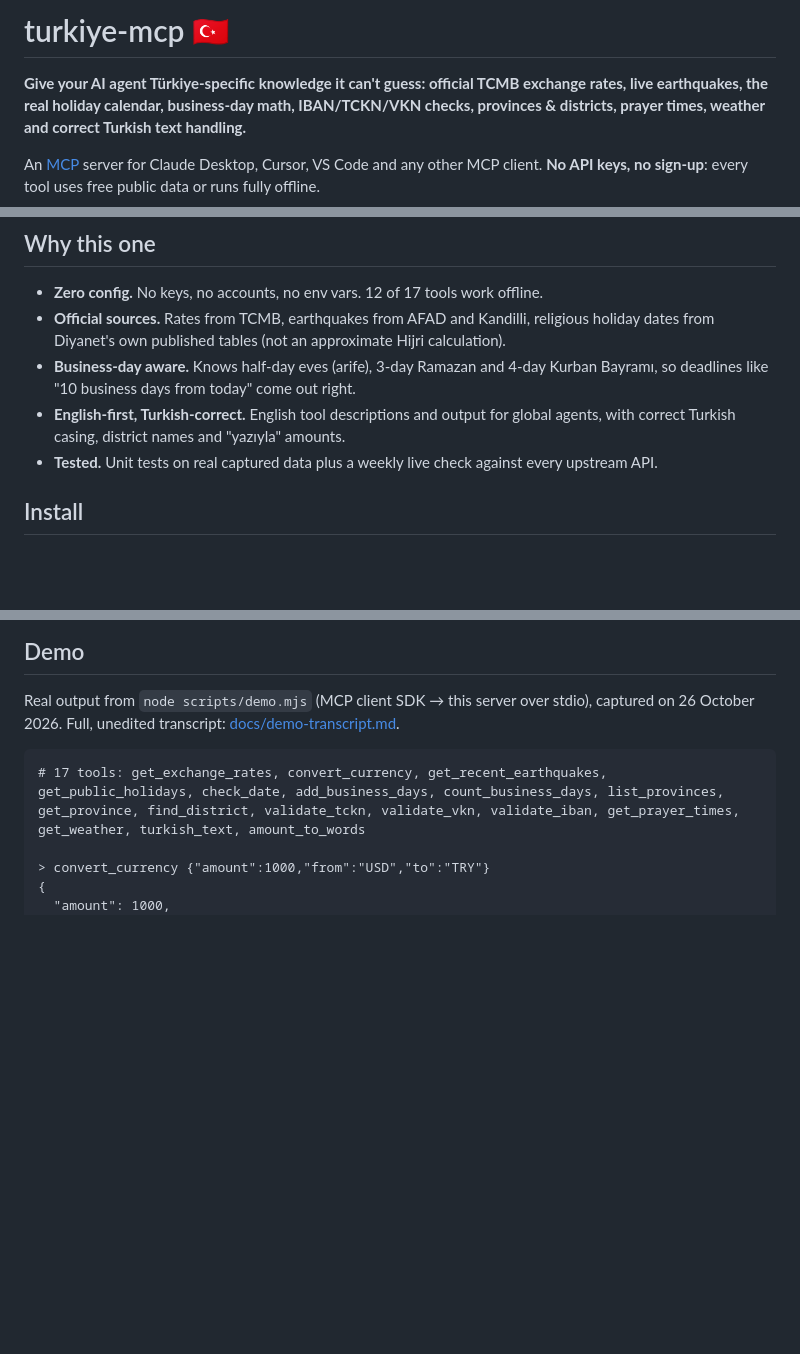
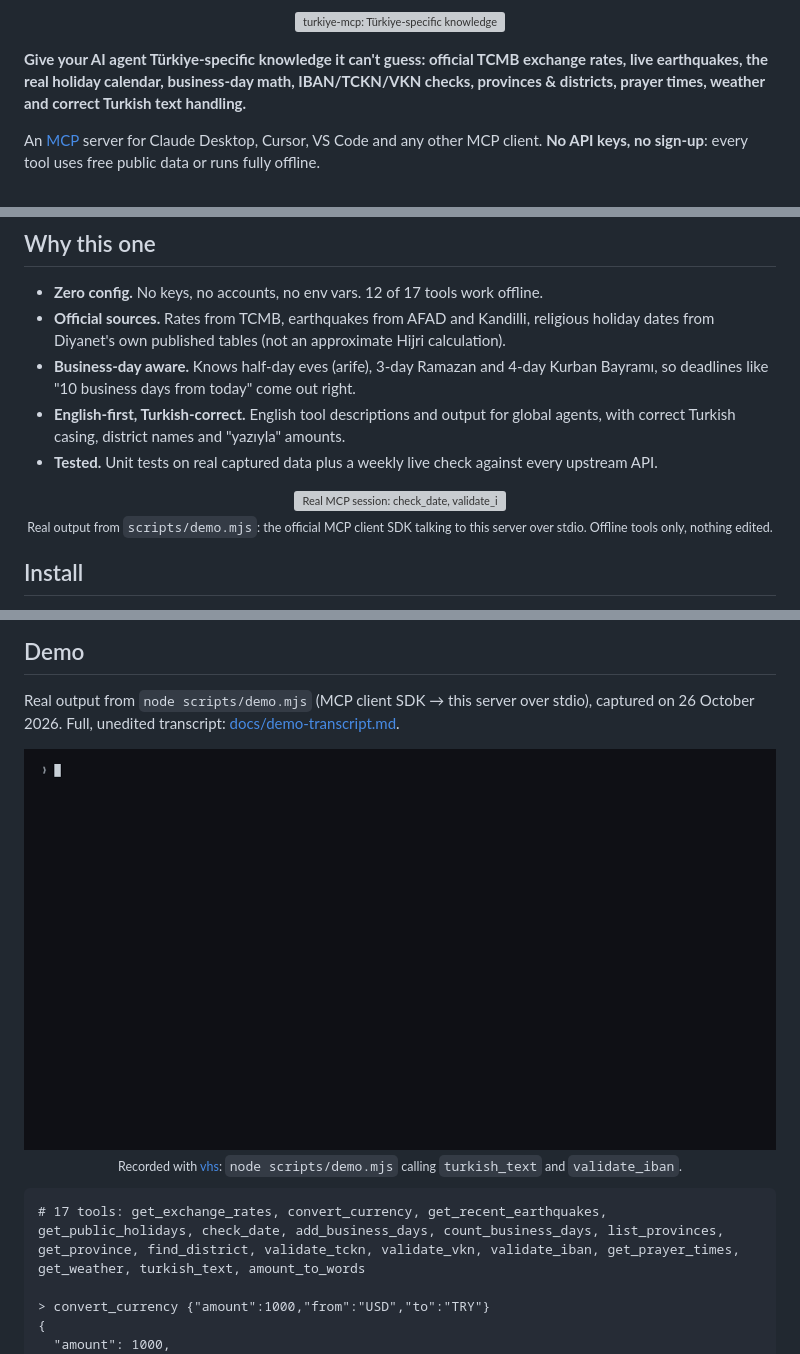
Before and after one commit to celaldrg/turkiye-mcp, a Markdown page: README.md, 3 parts joined by grey strips. GitHub-like rendering; pictures changed too: assets/demo.gif (added); blank space fills up the shorter version; grey boxes are pictures that could not be loaded.

Commit message:
README: banner, real terminal screenshots and demo GIF

````diff
--- a/README.md
+++ b/README.md
@@ -1,4 +1,6 @@
-# turkiye-mcp 🇹🇷
+<p align="center">
+  <img src="assets/banner.webp" alt="turkiye-mcp: Türkiye-specific knowledge your AI agent can't guess" width="100%">
+</p>
 
 **Give your AI agent Türkiye-specific knowledge it can't guess: official TCMB exchange rates, live earthquakes, the real holiday calendar, business-day math, IBAN/TCKN/VKN checks, provinces & districts, prayer times, weather and correct Turkish text handling.**
 
@@ -19,6 +21,11 @@ An [MCP](https://modelcontextprotocol.io) server for Claude Desktop, Cursor, VS
 - **Business-day aware.** Knows half-day eves (arife), 3-day Ramazan and 4-day Kurban Bayramı, so deadlines like "10 business days from today" come out right.
 - **English-first, Turkish-correct.** English tool descriptions and output for global agents, with correct Turkish casing, district names and "yazıyla" amounts.
 - **Tested.** Unit tests on real captured data plus a weekly live check against every upstream API.
+
+<p align="center">
+  <img src="assets/terminal-demo.webp" alt="Real MCP session: check_date, validate_iban, turkish_text and amount_to_words" width="760">
+  <br><sub>Real output from <code>scripts/demo.mjs</code>: the official MCP client SDK talking to this server over stdio. Offline tools only, nothing edited.</sub>
+</p>
 
 ## Install
 
@@ -128,6 +135,11 @@ All tools are read-only. Validators never send the numbers anywhere.
 
 Real output from `node scripts/demo.mjs` (MCP client SDK → this server over stdio), captured on 26 October 2026. Full, unedited transcript: [docs/demo-transcript.md](docs/demo-transcript.md).
 
+<p align="center">
+  <img src="assets/demo.gif" alt="turkiye-mcp demo run in a terminal" width="860">
+  <br><sub>Recorded with <a href="https://github.com/charmbracelet/vhs">vhs</a>: <code>node scripts/demo.mjs</code> calling <code>turkish_text</code> and <code>validate_iban</code>.</sub>
+</p>
+
 ```text
 # 17 tools: get_exchange_rates, convert_currency, get_recent_earthquakes, get_public_holidays, check_date, add_business_days, count_business_days, list_provinces, get_province, find_district, validate_tckn, validate_vkn, validate_iban, get_prayer_times, get_weather, turkish_text, amount_to_words
 
````
Also changed, not shown: 2 other files.
